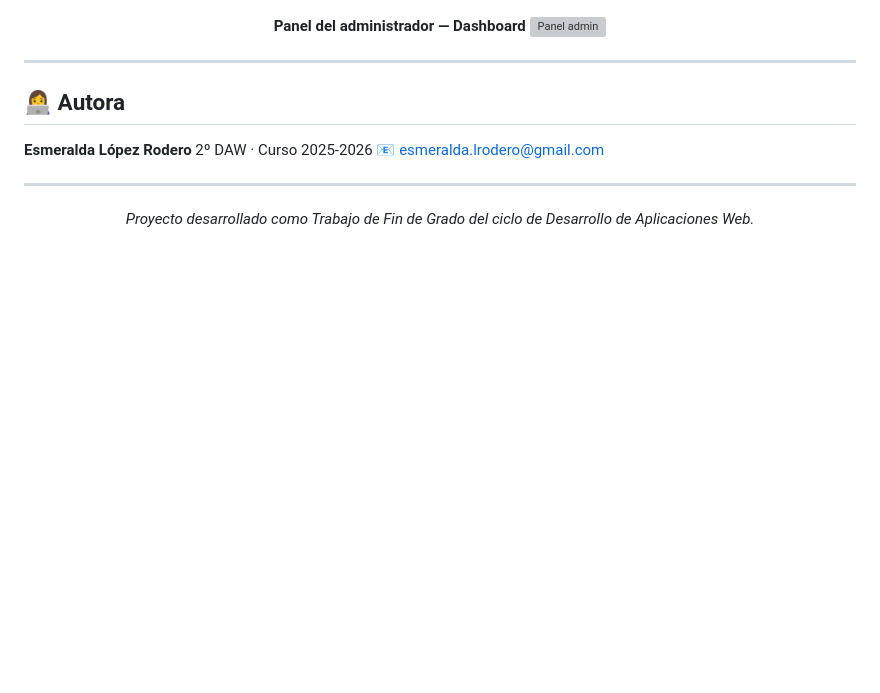
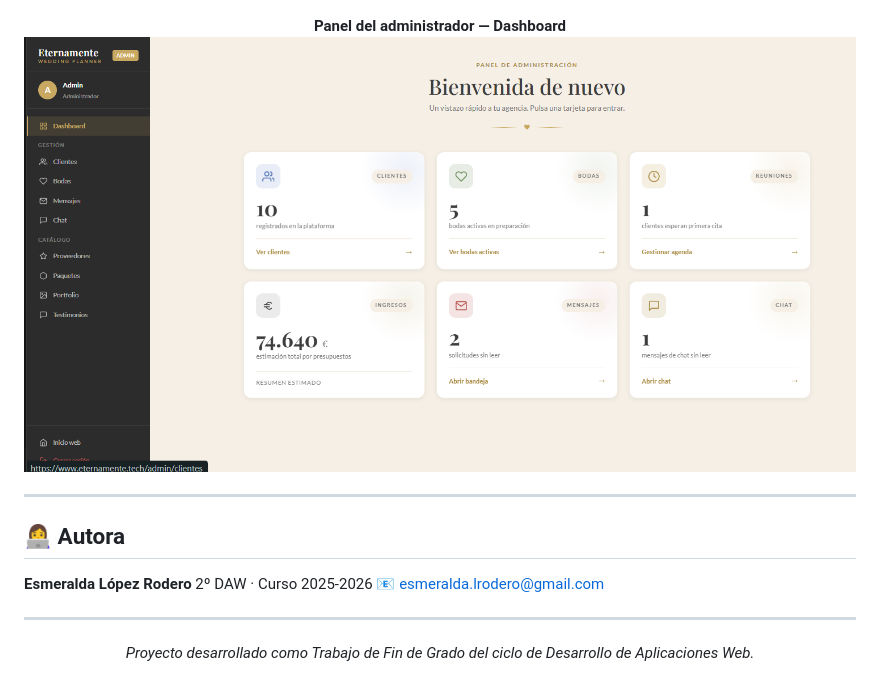
Before and after one commit to Esloro/ProyectoEternamente, a Markdown page: README_.md, the part around one of its changes. Drawn GitHub-style; blank space fills up the shorter version; grey boxes are pictures that could not be loaded.

Commit message:
Update README_.md
Error en el enlace

```diff
--- a/README_.md
+++ b/README_.md
@@ -281,7 +276,7 @@ docker compose -f docker-compose.prod.yml up -d --build
 ![Panel cliente](ImagenesReadme/PanelCliente.png)
 
 **Panel del administrador — Dashboard**
-![Panel admin](ImagenesReadme/PanelAdminpng)
+![Panel admin](ImagenesReadme/PanelAdmin.png)
 
 </div>
 
```
Also changed, not shown: other parts of README_.md (+2 -7 lines).
